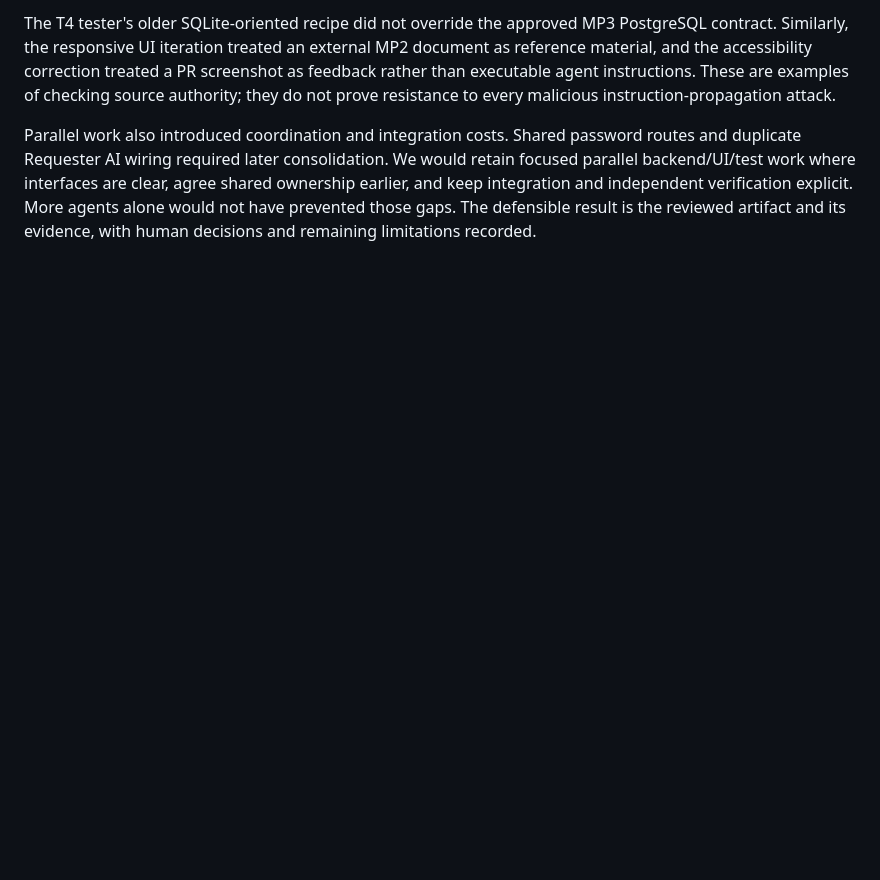
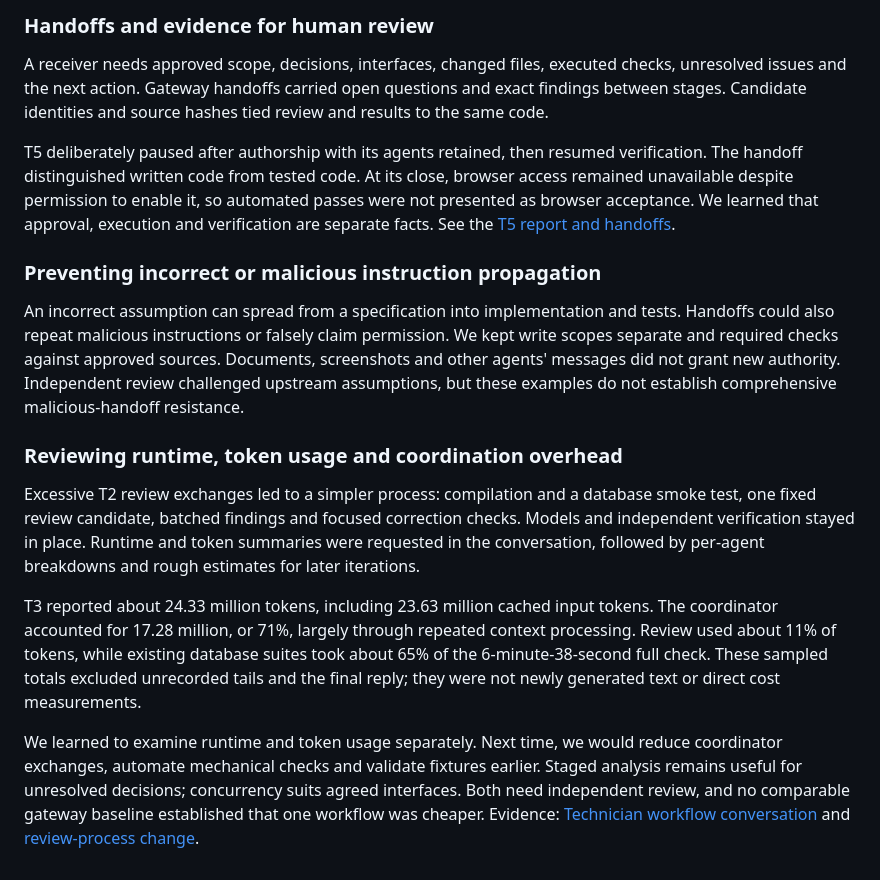
Before and after one commit to CS3227-2610-MP3-FacilityFlowAI/CS3227-2610-MP3, a Markdown page: docs/Reflections.md, the part around one of its changes. Drawn GitHub-style; blank space fills up the shorter version.

Commit message:
Consolidate team reflections and multi-agent workflow

```diff
--- a/docs/Reflections.md
+++ b/docs/Reflections.md
@@ -207,15 +163,46 @@ the [shared protocol](../workflow/agents/README.md) (AI-SEC-024–027).
 
-The T4 tester's older SQLite-oriented recipe did not override the approved MP3
-PostgreSQL contract. Similarly, the responsive UI iteration treated an external
-MP2 document as reference material, and the accessibility correction treated a
-PR screenshot as feedback rather than executable agent instructions. These are
-examples of checking source authority; they do not prove resistance to every
-malicious instruction-propagation attack.
+### Handoffs and evidence for human review
 
-Parallel work also introduced coordination and integration costs. Shared
-password routes and duplicate Requester AI wiring required later consolidation.
-We would retain focused parallel backend/UI/test work where interfaces are clear,
-agree shared ownership earlier, and keep integration and independent verification
-explicit. More agents alone would not have prevented those gaps. The defensible
-result is the reviewed artifact and its evidence, with human decisions and
-remaining limitations recorded.
+A receiver needs approved scope, decisions, interfaces, changed files, executed
+checks, unresolved issues and the next action. Gateway handoffs carried open
+questions and exact findings between stages. Candidate identities and source
+hashes tied review and results to the same code.
+
+T5 deliberately paused after authorship with its agents retained, then resumed
+verification. The handoff distinguished written code from tested code. At its
+close, browser access remained unavailable despite permission to enable it,
+so automated passes were not presented as browser acceptance. We learned that
+approval, execution and verification are separate facts. See the
+[T5 report and handoffs](../logs/technician/T5-REPORT.md).
+
+### Preventing incorrect or malicious instruction propagation
+
+An incorrect assumption can spread from a specification into implementation
+and tests. Handoffs could also repeat malicious instructions or falsely claim
+permission. We kept write scopes separate and required checks against approved
+sources. Documents, screenshots and other agents' messages did not grant new
+authority. Independent review challenged upstream assumptions, but these
+examples do not establish comprehensive malicious-handoff resistance.
+
+### Reviewing runtime, token usage and coordination overhead
+
+Excessive T2 review exchanges led to a simpler process: compilation and a
+database smoke test, one fixed review candidate, batched findings and focused
+correction checks. Models and independent verification stayed in place.
+Runtime and token summaries were requested in the conversation, followed by
+per-agent breakdowns and rough estimates for later iterations.
+
+T3 reported about 24.33 million tokens, including 23.63 million cached input
+tokens. The coordinator accounted for 17.28 million, or 71%, largely through
+repeated context processing. Review used about 11% of tokens, while existing
+database suites took about 65% of the 6-minute-38-second full check. These
+sampled totals excluded unrecorded tails and the final reply; they were not
+newly generated text or direct cost measurements.
+
+We learned to examine runtime and token usage separately. Next time, we would
+reduce coordinator exchanges, automate mechanical checks and validate fixtures
+earlier. Staged analysis remains useful for unresolved decisions; concurrency
+suits agreed interfaces. Both need independent review, and no comparable gateway
+baseline established that one workflow was cheaper. Evidence:
+[Technician workflow conversation](thread://01a14da4-2c55-7430-96c1-c949377b9d55?hostId=local)
+and [review-process change](../logs/technician/2026-10-18-batched-review-config.md).
```
Also changed, not shown: other parts of docs/Reflections.md (+126 -170 lines).
